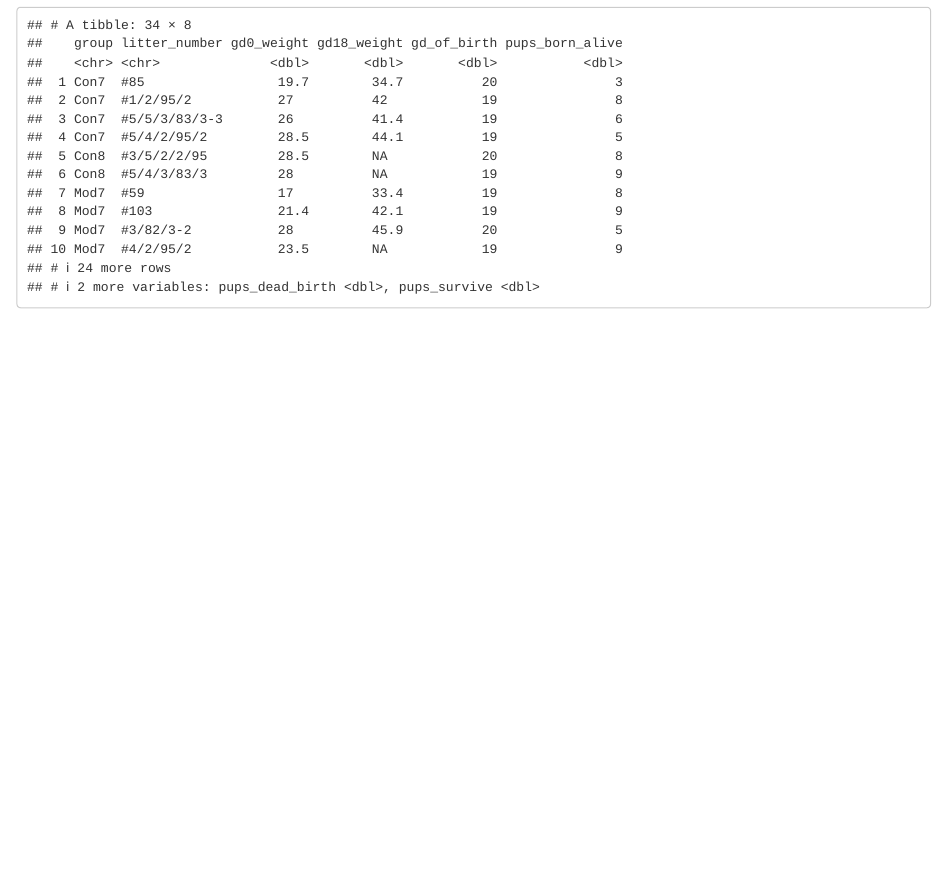
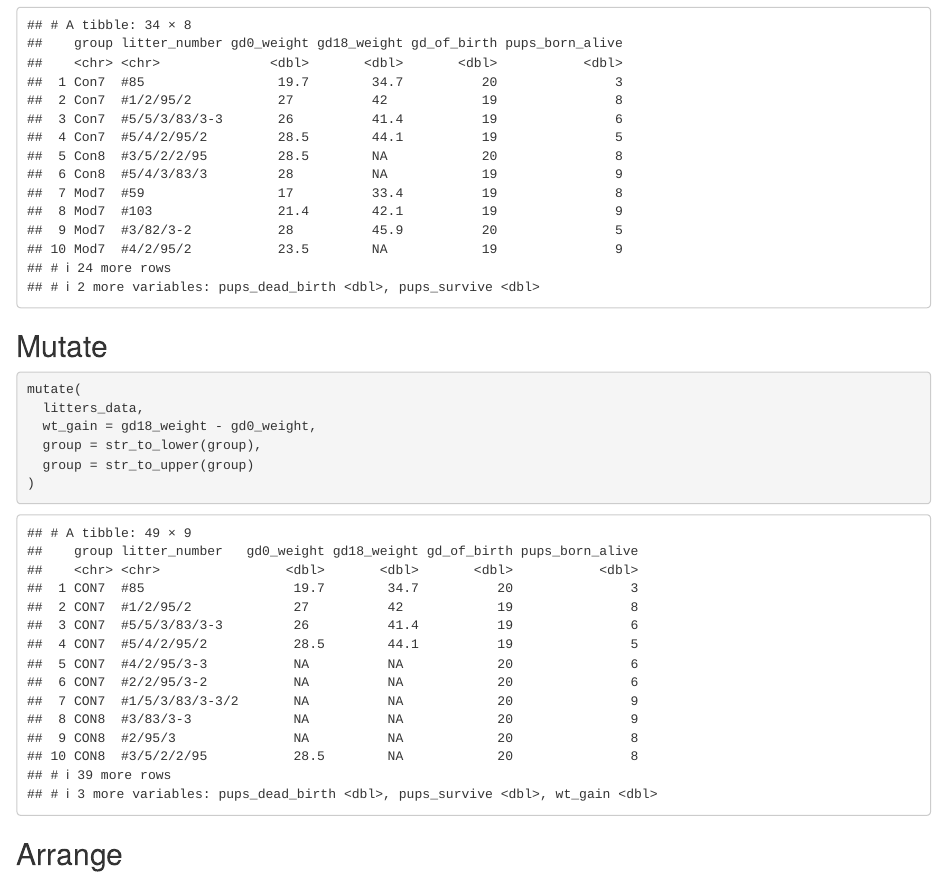
Before and after one commit to stl2137/data_wrangling_i, an R Markdown document (091719_Data_Manipulation.Rmd): the page in a window 1100 px wide, from 7550 px down. Rendered offline with R 4.5, knitr and Pandoc, with nearby package versions; column names are cleaned by a stand-in for the janitor package.

Commit message:
Mutating and Arranging

````diff
--- a/091719_Data_Manipulation.Rmd
+++ b/091719_Data_Manipulation.Rmd
@@ -71,3 +71,18 @@ filter(litters_data, gd0_weight + gd18_weight < 70)
 drop_na(litters_data, gd0_weight)
 
 ```
+
+## Mutate
+
+```{r}
+mutate(
+  litters_data,
+  wt_gain = gd18_weight - gd0_weight,
+  group = str_to_lower(group),
+  group = str_to_upper(group)
+)
+```
+
+## Arrange
+
+```{r}
````
Also changed, not shown: 091719_Data_Manipulation.html, 091719_Data_Manipulation.Rmd (7 more changed lines).
